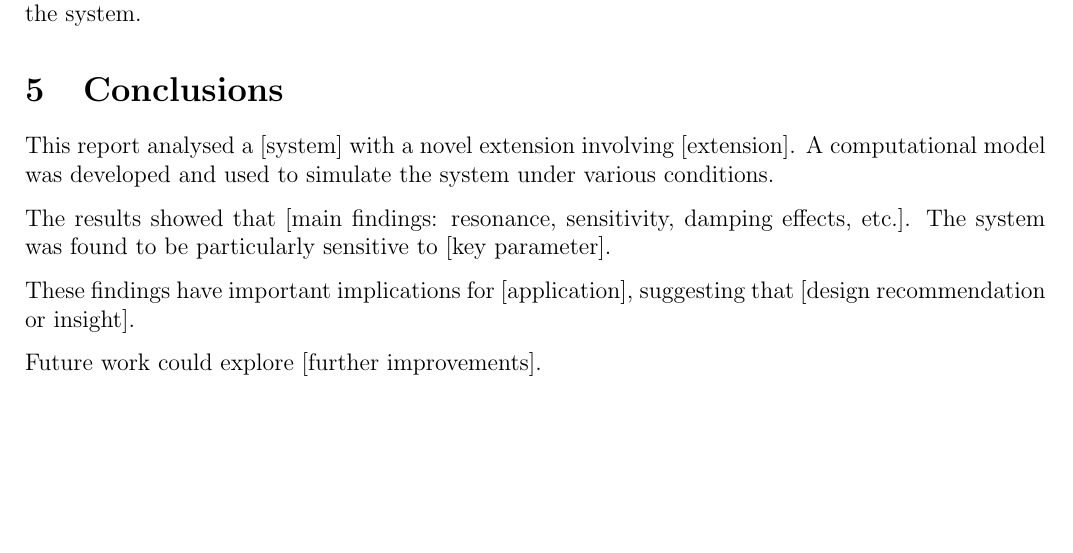
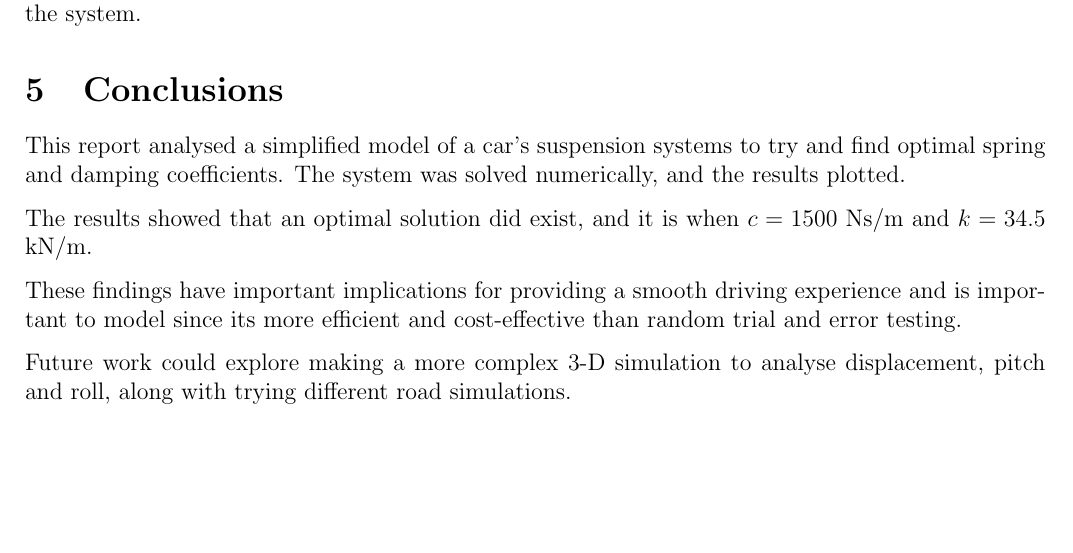
Before and after one commit to Antonio9381/2500_eng_dyna_carDampeningSpringSystem, a LaTeX paper (Report/AMME2500_Major_Assignement.tex, which reads Report/Sections/Conclusions.tex): part of page 10 of 11, cut so that both start at the same text. Compiled offline with pdfLaTeX.

Commit message:
finished conclusion

```diff
--- a/Report/Sections/Conclusions.tex
+++ b/Report/Sections/Conclusions.tex
@@ -1,9 +1,9 @@
 \section{Conclusions}
 
-This report analysed a [system] with a novel extension involving [extension]. A computational model was developed and used to simulate the system under various conditions.
+This report analysed a simplified model of a car's suspension systems to try and find optimal spring and damping coefficients. The system was solved numerically, and the results plotted.
 
-The results showed that [main findings: resonance, sensitivity, damping effects, etc.]. The system was found to be particularly sensitive to [key parameter].
+The results showed that an optimal solution did exist, and it is when $c=1500$ Ns/m and $k=34.5$ kN/m.
 
-These findings have important implications for [application], suggesting that [design recommendation or insight].
+These findings have important implications for providing a smooth driving experience and is important to model since its more efficient and cost-effective than random trial and error testing.
 
-Future work could explore [further improvements].
+Future work could explore making a more complex 3-D simulation to analyse displacement, pitch and roll, along with trying different road simulations.
```
